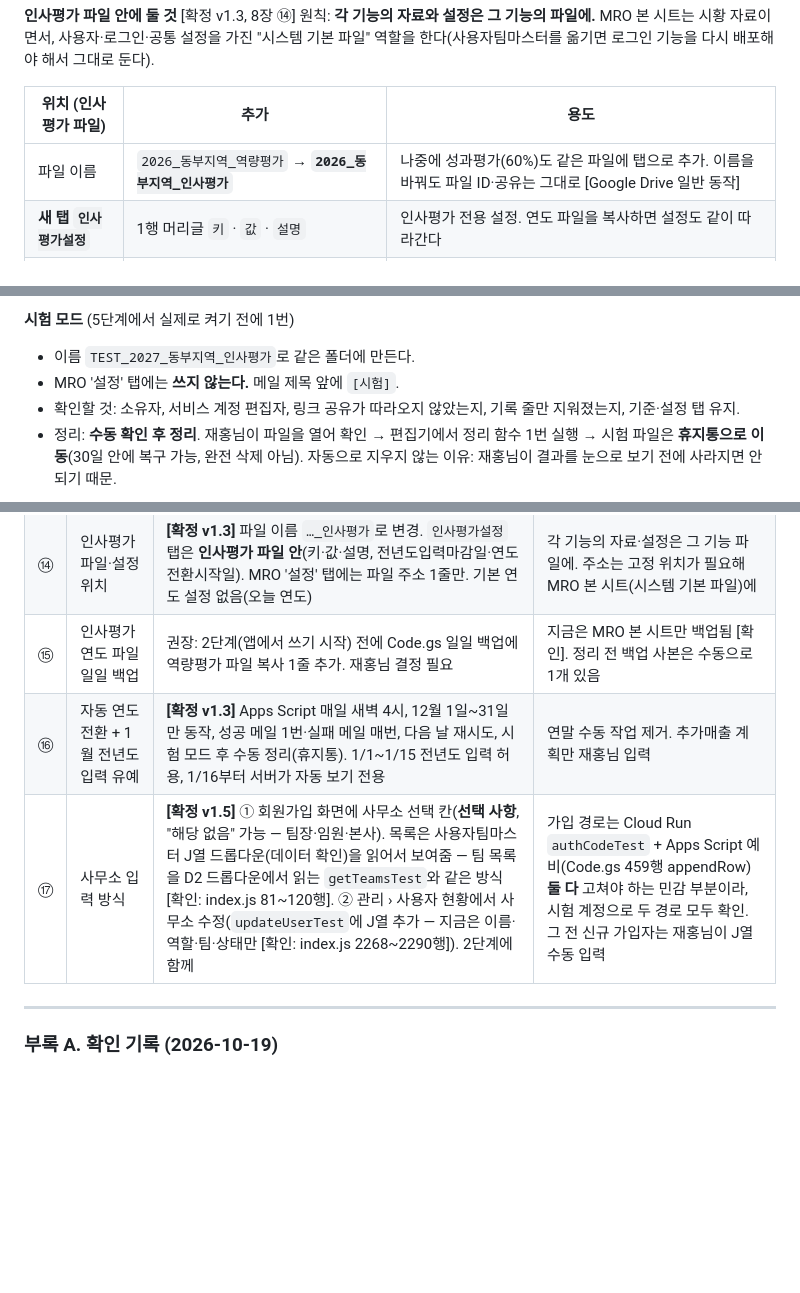
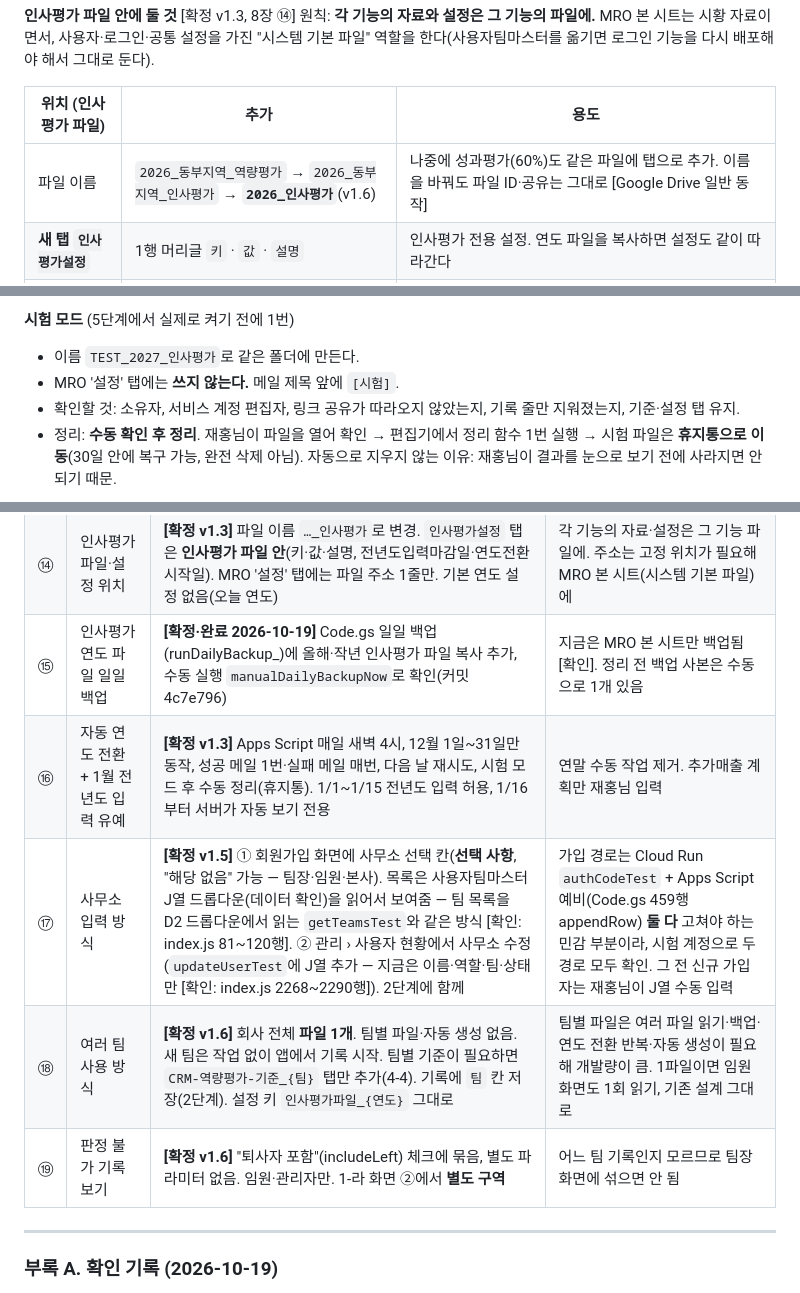
Before and after one commit to nkmro/mro-market-intelligence, a Markdown page: COMPETENCY_EVAL_CLOUDRUN_DESIGN_v1.md, 3 parts joined by grey strips. GitHub-like rendering; blank space fills up the shorter version.

```diff
--- a/COMPETENCY_EVAL_CLOUDRUN_DESIGN_v1.md
+++ b/COMPETENCY_EVAL_CLOUDRUN_DESIGN_v1.md
@@ -194,7 +199,7 @@
 
 | 위치 (인사평가 파일) | 추가 | 용도 |
 |---|---|---|
-| 파일 이름 | `2026_동부지역_역량평가` → **`2026_동부지역_인사평가`** | 나중에 성과평가(60%)도 같은 파일에 탭으로 추가. 이름을 바꿔도 파일 ID·공유는 그대로 [Google Drive 일반 동작] |
+| 파일 이름 | `2026_동부지역_역량평가` → `2026_동부지역_인사평가` → **`2026_인사평가`**(v1.6) | 나중에 성과평가(60%)도 같은 파일에 탭으로 추가. 이름을 바꿔도 파일 ID·공유는 그대로 [Google Drive 일반 동작] |
 | **새 탭 `인사평가설정`** | 1행 머리글 `키` · `값` · `설명` | 인사평가 전용 설정. 연도 파일을 복사하면 설정도 같이 따라간다 |
 | 인사평가설정 2행 | `전년도입력마감일` · `15` · 1월 며칠까지 전년도 기록·평가 입력을 허용할지 | 6-3 |
 | 인사평가설정 3행 | `연도전환시작일` · `1` · 12월 며칠부터 다음 해 파일을 자동으로 만들지 | 6-3 |
@@ -350,7 +356,7 @@
 | 원본 파일의 "링크가 있는 모든 사용자" 공유 | 복사본에는 따라가지 않는다 [추정 — 시험 모드에서 확인]. 폴더 자체는 공유돼 있지 않음 [확인: 간접 — 같은 폴더의 백업 사본에 공유 표시 없음] |
 
 **시험 모드** (5단계에서 실제로 켜기 전에 1번)
-- 이름 `TEST_2027_동부지역_인사평가`로 같은 폴더에 만든다.
+- 이름 `TEST_2027_인사평가`로 같은 폴더에 만든다.
 - MRO '설정' 탭에는 **쓰지 않는다.** 메일 제목 앞에 `[시험]`.
 - 확인할 것: 소유자, 서비스 계정 편집자, 링크 공유가 따라오지 않았는지, 기록 줄만 지워졌는지, 기준·설정 탭 유지.
 - 정리: **수동 확인 후 정리**. 재홍님이 파일을 열어 확인 → 편집기에서 정리 함수 1번 실행 → 시험 파일은 **휴지통으로 이동**(30일 안에 복구 가능, 완전 삭제 아님). 자동으로 지우지 않는 이유: 재홍님이 결과를 눈으로 보기 전에 사라지면 안 되기 때문.
@@ -405,9 +411,11 @@
 | ⑫ | 퇴사자 기록 (최영아 4건, 최성광 2건 — 최근 퇴사) | **[확정 v1.1]** 시트에 그대로 보존. 기록ID만 채움. 팀원 현황표에서 제외, 팀장 화면은 기본 숨김("퇴사자 포함" 체크로 보기), 보기 전용 | 팀장 화면은 지금 팀원 평가가 목적 — 섞이면 확인 대기·월별 표가 흐려짐. 기록은 연말 참고용으로 남김 |
 | ⑬ | 설정 화면 분리 (관리자만) | **[확정 v1.2, v1.3 갱신]** 실제 '설정' 시트는 하나로 유지. 화면만 시황 설정(18)·공통 설정(4: 공통 3 + 인사평가 파일 주소)으로 나눔. **v1.4: 나누는 기준은 시트 D열 `구분`(공통/자재시황), 공통 줄을 위로 정렬**. 인사평가 설정은 인사평가 파일 안 탭을 보여주는 별도 화면 | 시트를 쪼개면 여러 함수 재배포 필요 — 위험 대비 이득 작음 |
 | ⑭ | 인사평가 파일·설정 위치 | **[확정 v1.3]** 파일 이름 `…_인사평가`로 변경. `인사평가설정` 탭은 **인사평가 파일 안**(키·값·설명, 전년도입력마감일·연도전환시작일). MRO '설정' 탭에는 파일 주소 1줄만. 기본 연도 설정 없음(오늘 연도) | 각 기능의 자료·설정은 그 기능 파일에. 주소는 고정 위치가 필요해 MRO 본 시트(시스템 기본 파일)에 |
-| ⑮ | 인사평가 연도 파일 일일 백업 | 권장: 2단계(앱에서 쓰기 시작) 전에 Code.gs 일일 백업에 역량평가 파일 복사 1줄 추가. 재홍님 결정 필요 | 지금은 MRO 본 시트만 백업됨 [확인]. 정리 전 백업 사본은 수동으로 1개 있음 |
+| ⑮ | 인사평가 연도 파일 일일 백업 | **[확정·완료 2026-10-19]** Code.gs 일일 백업(runDailyBackup_)에 올해·작년 인사평가 파일 복사 추가, 수동 실행 `manualDailyBackupNow`로 확인(커밋 4c7e796) | 지금은 MRO 본 시트만 백업됨 [확인]. 정리 전 백업 사본은 수동으로 1개 있음 |
 | ⑯ | 자동 연도 전환 + 1월 전년도 입력 유예 | **[확정 v1.3]** Apps Script 매일 새벽 4시, 12월 1일~31일만 동작, 성공 메일 1번·실패 메일 매번, 다음 날 재시도, 시험 모드 후 수동 정리(휴지통). 1/1~1/15 전년도 입력 허용, 1/16부터 서버가 자동 보기 전용 | 연말 수동 작업 제거. 추가매출 계획만 재홍님 입력 |
 | ⑰ | 사무소 입력 방식 | **[확정 v1.5]** ① 회원가입 화면에 사무소 선택 칸(**선택 사항**, "해당 없음" 가능 — 팀장·임원·본사). 목록은 사용자팀마스터 J열 드롭다운(데이터 확인)을 읽어서 보여줌 — 팀 목록을 D2 드롭다운에서 읽는 `getTeamsTest`와 같은 방식 [확인: index.js 81~120행]. ② 관리 › 사용자 현황에서 사무소 수정(`updateUserTest`에 J열 추가 — 지금은 이름·역할·팀·상태만 [확인: index.js 2268~2290행]). 2단계에 함께 | 가입 경로는 Cloud Run `authCodeTest` + Apps Script 예비(Code.gs 459행 appendRow) **둘 다** 고쳐야 하는 민감 부분이라, 시험 계정으로 두 경로 모두 확인. 그 전 신규 가입자는 재홍님이 J열 수동 입력 |
+| ⑱ | 여러 팀 사용 방식 | **[확정 v1.6]** 회사 전체 **파일 1개**. 팀별 파일·자동 생성 없음. 새 팀은 작업 없이 앱에서 기록 시작. 팀별 기준이 필요하면 `CRM-역량평가-기준_{팀}` 탭만 추가(4-4). 기록에 `팀` 칸 저장(2단계). 설정 키 `인사평가파일_{연도}` 그대로 | 팀별 파일은 여러 파일 읽기·백업·연도 전환 반복·자동 생성이 필요해 개발량이 큼. 1파일이면 임원 화면도 1회 읽기, 기존 설계 그대로 |
+| ⑲ | 판정 불가 기록 보기 | **[확정 v1.6]** "퇴사자 포함"(includeLeft) 체크에 묶음, 별도 파라미터 없음. 임원·관리자만. 1-라 화면 ②에서 **별도 구역** | 어느 팀 기록인지 모르므로 팀장 화면에 섞으면 안 됨 |
 
 ---
 
```
Also changed, not shown: other parts of COMPETENCY_EVAL_CLOUDRUN_DESIGN_v1.md (+14 -8 lines).
